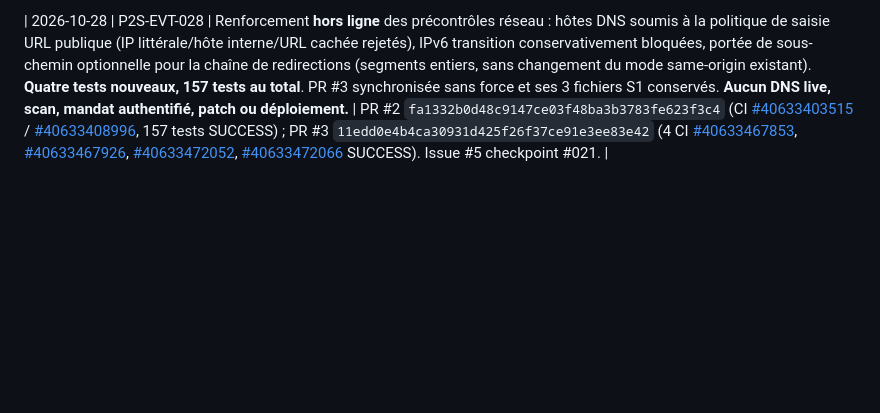
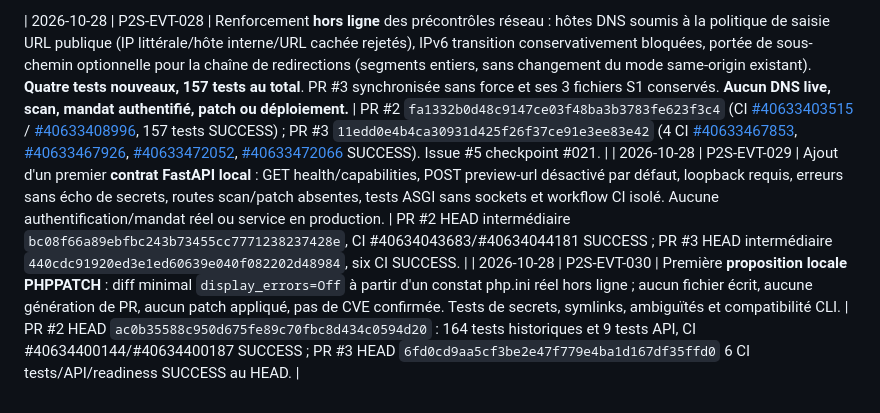
Before and after one commit to chainsolutions-wealthtech/Php2shell, a Markdown page: continuity/EVENT_LOG.md, the part around the change. Drawn GitHub-style; blank space fills up the shorter version.

Commit message:
docs(events): append FastAPI contract and PHPPATCH local candidate diff with exact CI evidence

```diff
--- a/continuity/EVENT_LOG.md
+++ b/continuity/EVENT_LOG.md
@@ -58,3 +58,5 @@
 | 2026-10-28 | P2S-EVT-027 | Construction additive de la **console PHPPATCH statique fail-closed**, distincte de PHP2SHELL, sans formulaire, script, réseau ni action active ; 5 nouveaux tests, **153 tests** ; PR #3 raccordée sans force par merge à deux parents et ses trois fichiers S1 préservés. **Aucune authentification, aucun mandat P2 attesté, aucun patch, aucun déploiement.** | PR #2 `daeca8bff5b776f497e7323e0ab92041b895347a`, CI #40627849277/#40627853683 SUCCESS ; PR #3 `a7d62aae30908533409cf7931f248ab2ae1a489b`, CI #40627886714/#40627886718/#40627892087/#40627892033 SUCCESS. |
 
 | 2026-10-28 | P2S-EVT-028 | Renforcement **hors ligne** des précontrôles réseau : hôtes DNS soumis à la politique de saisie URL publique (IP littérale/hôte interne/URL cachée rejetés), IPv6 transition conservativement bloquées, portée de sous-chemin optionnelle pour la chaîne de redirections (segments entiers, sans changement du mode same-origin existant). **Quatre tests nouveaux, 157 tests au total**. PR #3 synchronisée sans force et ses 3 fichiers S1 conservés. **Aucun DNS live, scan, mandat authentifié, patch ou déploiement.** | PR #2 `fa1332b0d48c9147ce03f48ba3b3783fe623f3c4` (CI [#40633403515](https://github.com/chainsolutions-wealthtech/Php2shell/actions/runs/40633403515) / [#40633408996](https://github.com/chainsolutions-wealthtech/Php2shell/actions/runs/40633408996), 157 tests SUCCESS) ; PR #3 `11edd0e4b4ca30931d425f26f37ce91e3ee83e42` (4 CI [#40633467853](https://github.com/chainsolutions-wealthtech/Php2shell/actions/runs/40633467853), [#40633467926](https://github.com/chainsolutions-wealthtech/Php2shell/actions/runs/40633467926), [#40633472052](https://github.com/chainsolutions-wealthtech/Php2shell/actions/runs/40633472052), [#40633472066](https://github.com/chainsolutions-wealthtech/Php2shell/actions/runs/40633472066) SUCCESS). Issue #5 checkpoint #021. |
+| 2026-10-28 | P2S-EVT-029 | Ajout d'un premier **contrat FastAPI local** : GET health/capabilities, POST preview-url désactivé par défaut, loopback requis, erreurs sans écho de secrets, routes scan/patch absentes, tests ASGI sans sockets et workflow CI isolé. Aucune authentification/mandat réel ou service en production. | PR #2 HEAD intermédiaire `bc08f66a89ebfbc243b73455cc7771238237428e`, CI #40634043683/#40634044181 SUCCESS ; PR #3 HEAD intermédiaire `440cdc91920ed3e1ed60639e040f082202d48984`, six CI SUCCESS. |
+| 2026-10-28 | P2S-EVT-030 | Première **proposition locale PHPPATCH** : diff minimal `display_errors=Off` à partir d'un constat php.ini réel hors ligne ; aucun fichier écrit, aucune génération de PR, aucun patch appliqué, pas de CVE confirmée. Tests de secrets, symlinks, ambiguïtés et compatibilité CLI. | PR #2 HEAD `ac0b35588c950d675fe89c70fbc8d434c0594d20` : 164 tests historiques et 9 tests API, CI #40634400144/#40634400187 SUCCESS ; PR #3 HEAD `6fd0cd9aa5cf3be2e47f779e4ba1d167df35ffd0` 6 CI tests/API/readiness SUCCESS au HEAD. |
```
